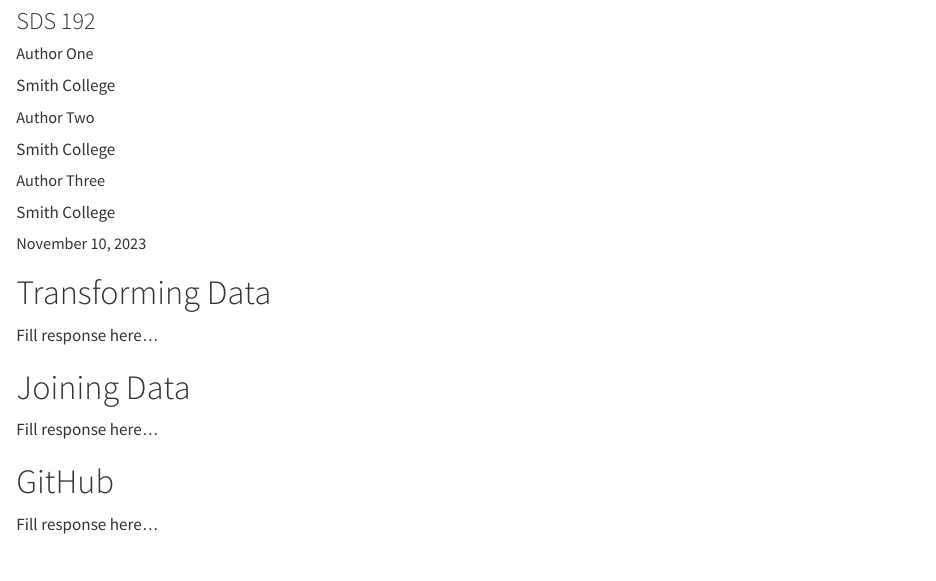
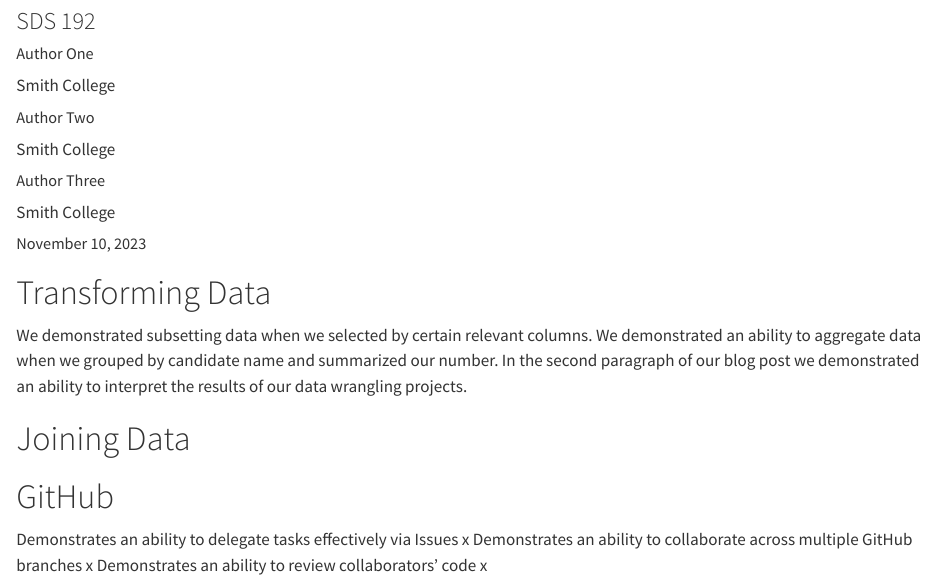
Before and after one commit to SDS-192-F23/Campaign-Finance-Analysis, a Quarto document (standards.qmd): the page in a window 1100 px wide, from 80 px down. Rendered offline with R 4.5, knitr and Pandoc in place of Quarto, with nearby package versions.

Commit message:
added Transforming data section

```diff
--- a/standards.qmd
+++ b/standards.qmd
@@ -24,12 +24,13 @@ output:
 
 # Transforming Data
 
-Fill response here...
+We demonstrated subsetting data when we selected by certain relevant columns. We demonstrated an ability to aggregate data when we grouped by candidate name and summarized our number. In the second paragraph of our blog post we demonstrated an ability to interpret the results of our data wrangling projects.
 
 # Joining Data
 
-Fill response here...
 
 # GitHub
 
-Fill response here...
+Demonstrates an ability to delegate tasks effectively via Issues x
+Demonstrates an ability to collaborate across multiple GitHub branches x
+Demonstrates an ability to review collaborators' code x
```
